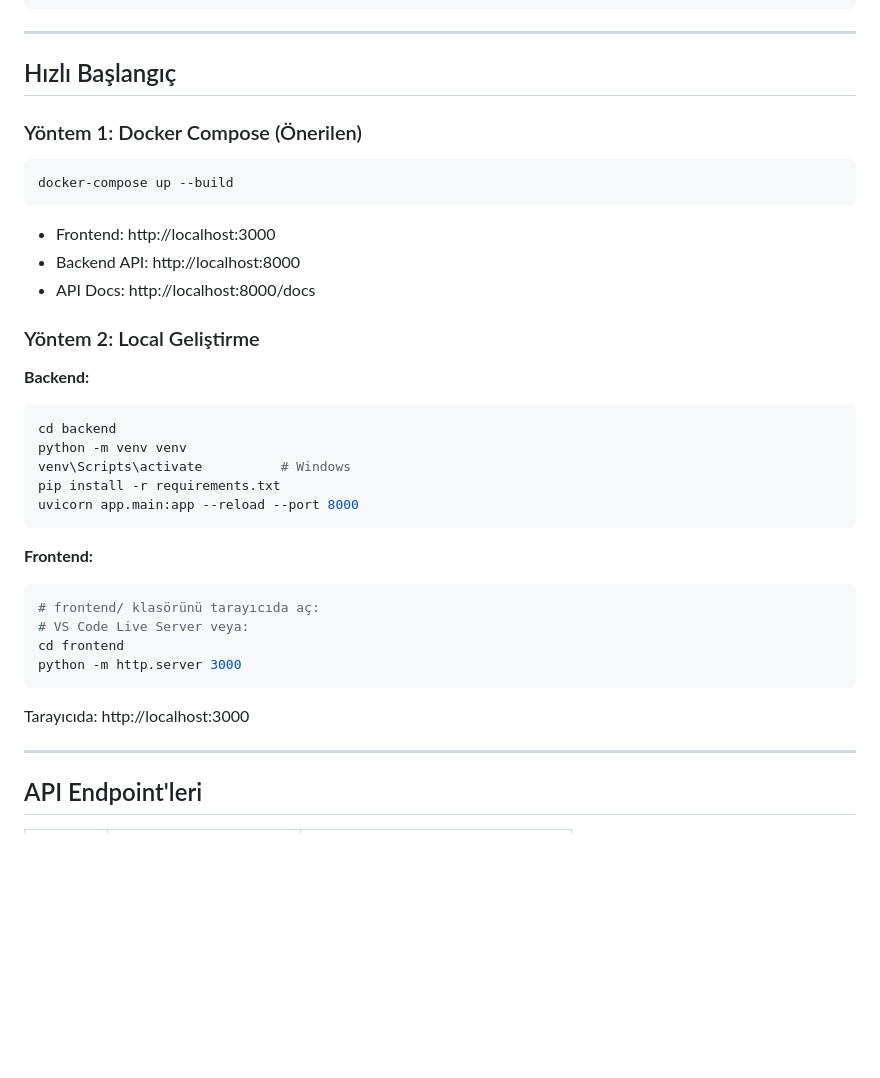
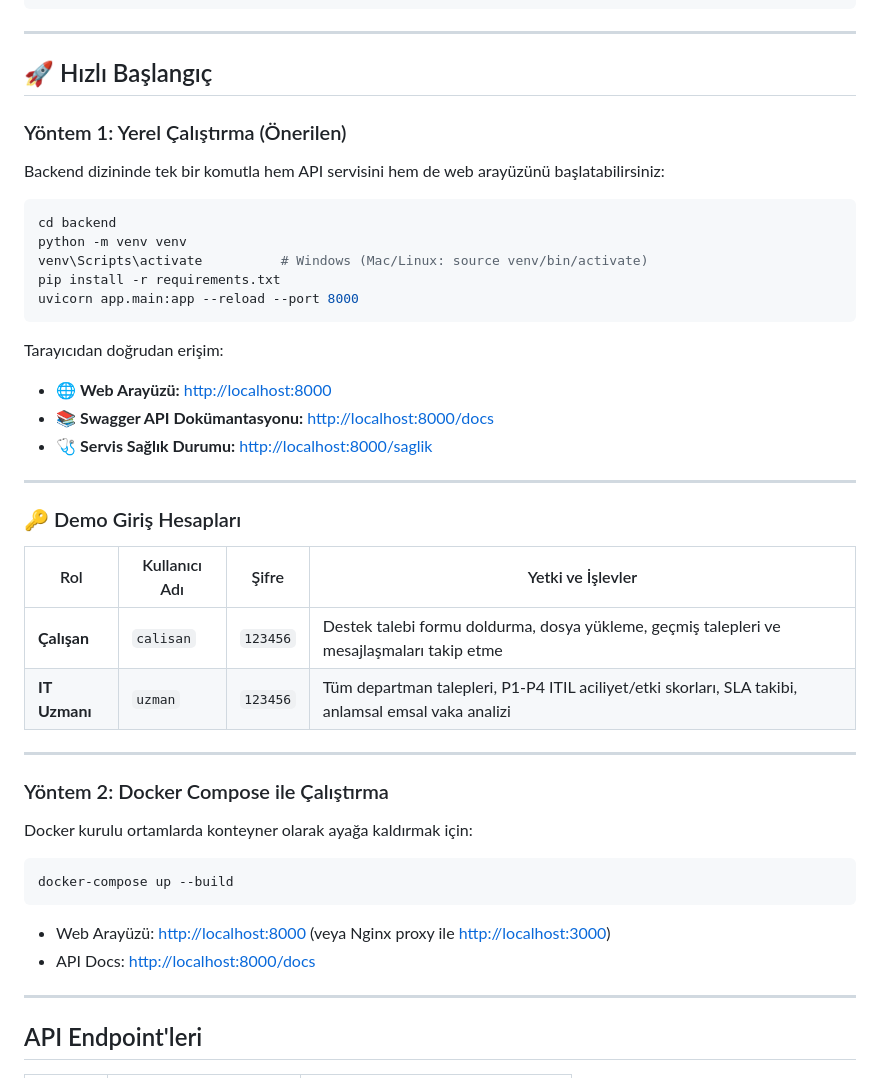
Before and after one commit to SudeDemirci/AkilliTicketAsistani, a Markdown page: README.md, the part around the change. GitHub-like rendering; blank space fills up the shorter version.

Commit message:
docs: calistirma adresi http://localhost:8000 ve demo giris hesaplari eklendi

````diff
--- a/README.md
+++ b/README.md
@@ -46,38 +46,46 @@ AkıllıTicketAsistanı/
 
 ---
 
-##  Hızlı Başlangıç
+## 🚀 Hızlı Başlangıç
 
-### Yöntem 1: Docker Compose (Önerilen)
+### Yöntem 1: Yerel Çalıştırma (Önerilen)
+
+Backend dizininde tek bir komutla hem API servisini hem de web arayüzünü başlatabilirsiniz:
+
+```bash
+cd backend
+python -m venv venv
+venv\Scripts\activate          # Windows (Mac/Linux: source venv/bin/activate)
+pip install -r requirements.txt
+uvicorn app.main:app --reload --port 8000
+```
+
+Tarayıcıdan doğrudan erişim:
+- 🌐 **Web Arayüzü:** [http://localhost:8000](http://localhost:8000)
+- 📚 **Swagger API Dokümantasyonu:** [http://localhost:8000/docs](http://localhost:8000/docs)
+- 🩺 **Servis Sağlık Durumu:** [http://localhost:8000/saglik](http://localhost:8000/saglik)
+
+---
+
+### 🔑 Demo Giriş Hesapları
+
+| Rol | Kullanıcı Adı | Şifre | Yetki ve İşlevler |
+|---|---|---|---|
+| **Çalışan** | `calisan` | `123456` | Destek talebi formu doldurma, dosya yükleme, geçmiş talepleri ve mesajlaşmaları takip etme |
+| **IT Uzmanı** | `uzman` | `123456` | Tüm departman talepleri, P1-P4 ITIL aciliyet/etki skorları, SLA takibi, anlamsal emsal vaka analizi |
+
+---
+
+### Yöntem 2: Docker Compose ile Çalıştırma
+
+Docker kurulu ortamlarda konteyner olarak ayağa kaldırmak için:
 
 ```bash
 docker-compose up --build
 ```
 
-- Frontend: http://localhost:3000
-- Backend API: http://localhost:8000
-- API Docs: http://localhost:8000/docs
-
-### Yöntem 2: Local Geliştirme
-
-**Backend:**
-```bash
-cd backend
-python -m venv venv
-venv\Scripts\activate          # Windows
-pip install -r requirements.txt
-uvicorn app.main:app --reload --port 8000
-```
-
-**Frontend:**
-```bash
-# frontend/ klasörünü tarayıcıda aç:
-# VS Code Live Server veya:
-cd frontend
-python -m http.server 3000
-```
-
-Tarayıcıda: http://localhost:3000
+- Web Arayüzü: [http://localhost:8000](http://localhost:8000) (veya Nginx proxy ile [http://localhost:3000](http://localhost:3000))
+- API Docs: [http://localhost:8000/docs](http://localhost:8000/docs)
 
 ---
 
````
